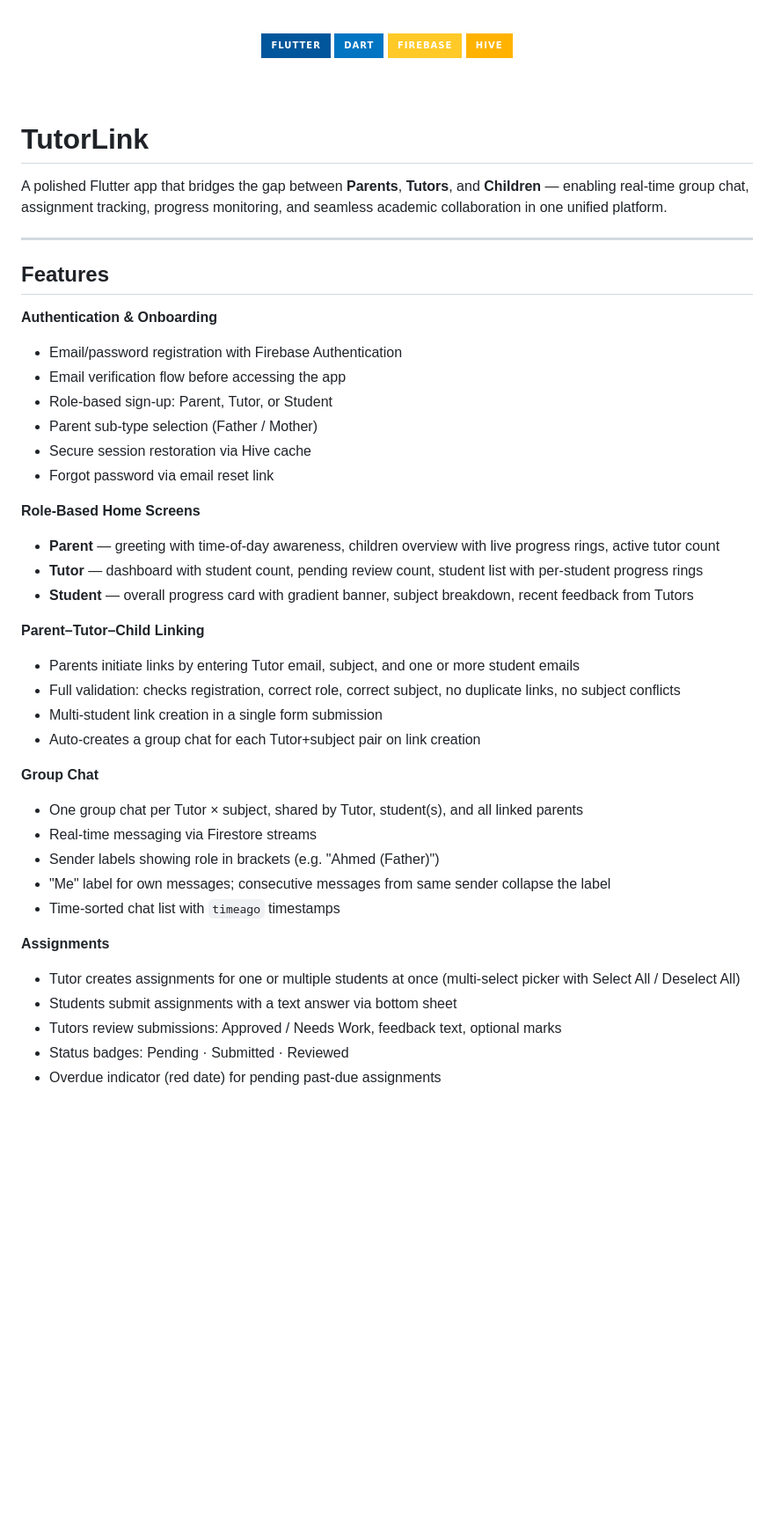
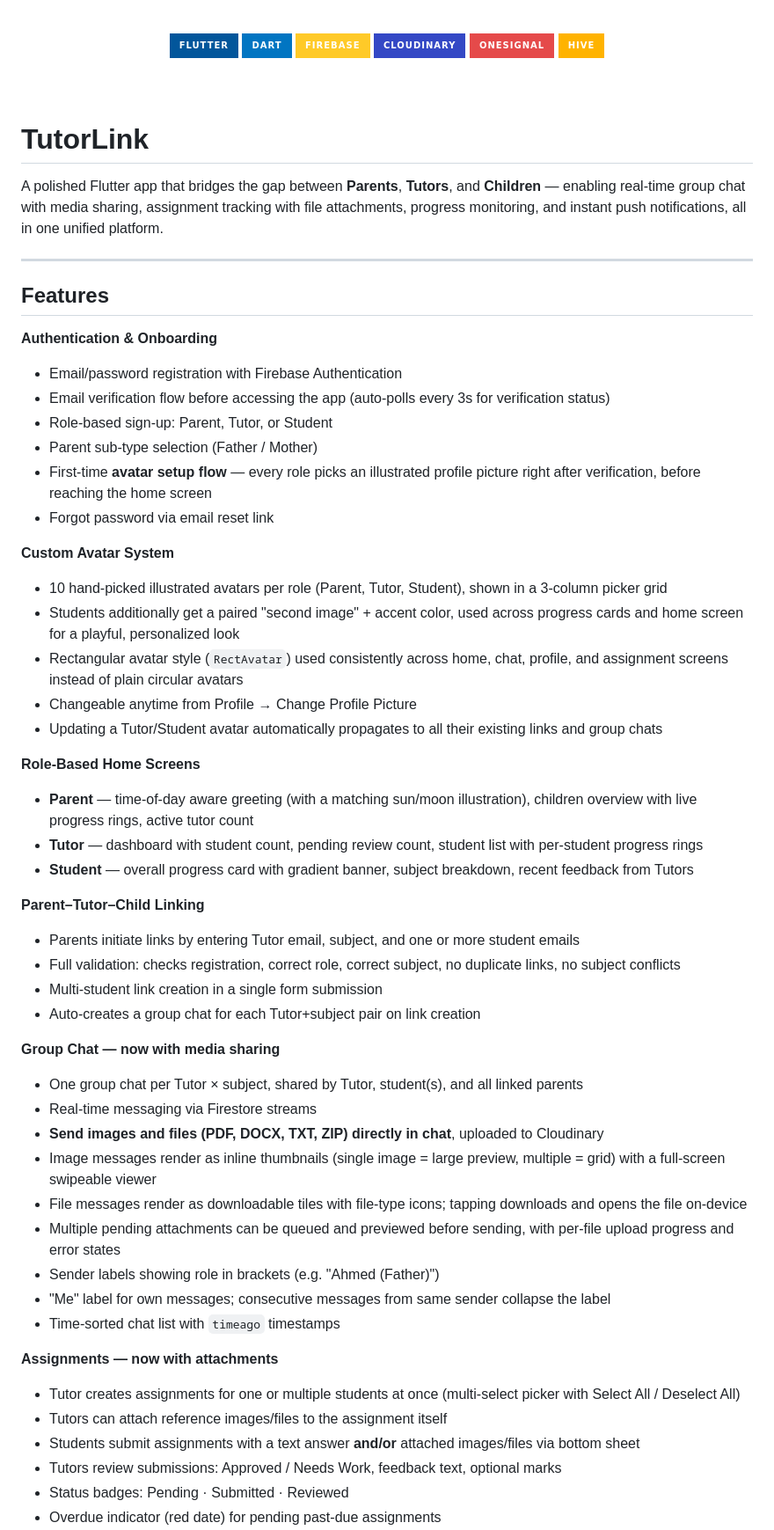
Before and after one commit to TanvirAhmedCSE/tutorlink-parent-tutor-child-connectivity-platform, a Markdown page: README.md, the part around one of its changes. Shown at 88% size. Drawn GitHub-style; badges without logos; blank space fills up the shorter version.

```diff
--- a/README.md
+++ b/README.md
@@ -5,6 +5,8 @@
 <img src="https://img.shields.io/badge/Flutter-02569B?style=for-the-badge&logo=flutter&logoColor=white" />
 <img src="https://img.shields.io/badge/Dart-0175C2?style=for-the-badge&logo=dart&logoColor=white" />
 <img src="https://img.shields.io/badge/Firebase-FFCA28?style=for-the-badge&logo=firebase&logoColor=black" />
+<img src="https://img.shields.io/badge/Cloudinary-3448C5?style=for-the-badge&logo=cloudinary&logoColor=white" />
+<img src="https://img.shields.io/badge/OneSignal-E54A4A?style=for-the-badge&logo=onesignal&logoColor=white" />
 <img src="https://img.shields.io/badge/Hive-FFB300?style=for-the-badge&logo=hive&logoColor=white" />
 
 <br/><br/>
@@ -13,7 +15,7 @@
 
 # TutorLink
 
-A polished Flutter app that bridges the gap between **Parents**, **Tutors**, and **Children** — enabling real-time group chat, assignment tracking, progress monitoring, and seamless academic collaboration in one unified platform.
+A polished Flutter app that bridges the gap between **Parents**, **Tutors**, and **Children** — enabling real-time group chat with media sharing, assignment tracking with file attachments, progress monitoring, and instant push notifications, all in one unified platform.
 
 ---
 
@@ -21,14 +23,21 @@ A polished Flutter app that bridges the gap between **Parents**, **Tutors**, and
 
 **Authentication & Onboarding**
 - Email/password registration with Firebase Authentication
-- Email verification flow before accessing the app
+- Email verification flow before accessing the app (auto-polls every 3s for verification status)
 - Role-based sign-up: Parent, Tutor, or Student
 - Parent sub-type selection (Father / Mother)
-- Secure session restoration via Hive cache
+- First-time **avatar setup flow** — every role picks an illustrated profile picture right after verification, before reaching the home screen
 - Forgot password via email reset link
 
+**Custom Avatar System**
+- 10 hand-picked illustrated avatars per role (Parent, Tutor, Student), shown in a 3-column picker grid
+- Students additionally get a paired "second image" + accent color, used across progress cards and home screen for a playful, personalized look
+- Rectangular avatar style (`RectAvatar`) used consistently across home, chat, profile, and assignment screens instead of plain circular avatars
+- Changeable anytime from Profile → Change Profile Picture
+- Updating a Tutor/Student avatar automatically propagates to all their existing links and group chats
+
 **Role-Based Home Screens**
-- **Parent** — greeting with time-of-day awareness, children overview with live progress rings, active tutor count
+- **Parent** — time-of-day aware greeting (with a matching sun/moon illustration), children overview with live progress rings, active tutor count
 - **Tutor** — dashboard with student count, pending review count, student list with per-student progress rings
 - **Student** — overall progress card with gradient banner, subject breakdown, recent feedback from Tutors
 
@@ -38,16 +47,21 @@ A polished Flutter app that bridges the gap between **Parents**, **Tutors**, and
 - Multi-student link creation in a single form submission
 - Auto-creates a group chat for each Tutor+subject pair on link creation
 
-**Group Chat**
+**Group Chat — now with media sharing**
 - One group chat per Tutor × subject, shared by Tutor, student(s), and all linked parents
 - Real-time messaging via Firestore streams
+- **Send images and files (PDF, DOCX, TXT, ZIP) directly in chat**, uploaded to Cloudinary
+- Image messages render as inline thumbnails (single image = large preview, multiple = grid) with a full-screen swipeable viewer
+- File messages render as downloadable tiles with file-type icons; tapping downloads and opens the file on-device
+- Multiple pending attachments can be queued and previewed before sending, with per-file upload progress and error states
 - Sender labels showing role in brackets (e.g. "Ahmed (Father)")
 - "Me" label for own messages; consecutive messages from same sender collapse the label
 - Time-sorted chat list with `timeago` timestamps
 
-**Assignments**
+**Assignments — now with attachments**
 - Tutor creates assignments for one or multiple students at once (multi-select picker with Select All / Deselect All)
-- Students submit assignments with a text answer via bottom sheet
+- Tutors can attach reference images/files to the assignment itself
+- Students submit assignments with a text answer **and/or** attached images/files via bottom sheet
 - Tutors review submissions: Approved / Needs Work, feedback text, optional marks
 - Status badges: Pending · Submitted · Reviewed
 - Overdue indicator (red date) for pending past-due assignments
```
Also changed, not shown: other parts of README.md (+115 -28 lines).
